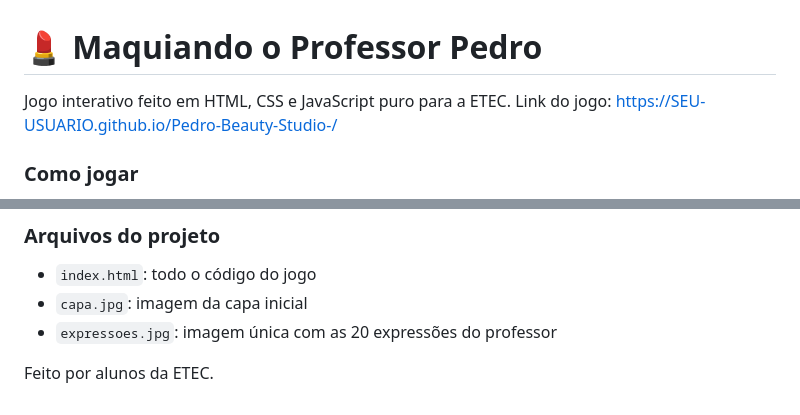
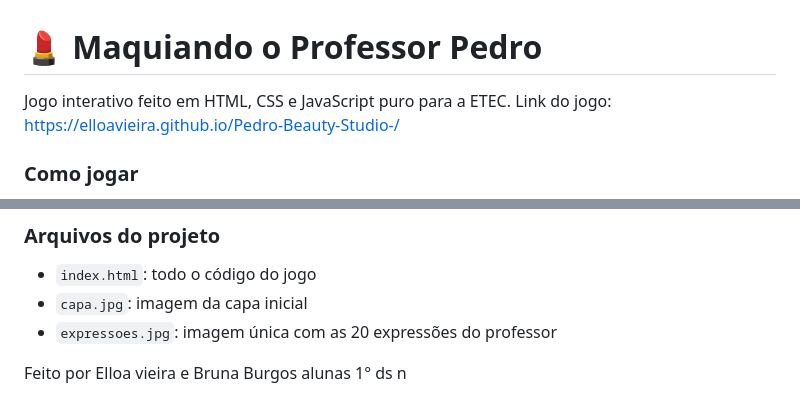
Before and after one commit to elloavieira/Pedro-Beauty-Studio-, a Markdown page: README.md, 2 parts joined by grey strips. Rendered like a GitHub page.

```diff
--- a/README.md
+++ b/README.md
@@ -1,7 +1,7 @@
 # 💄 Maquiando o Professor Pedro
 
 Jogo interativo feito em HTML, CSS e JavaScript puro para a ETEC.
-Link do jogo: https://SEU-USUARIO.github.io/Pedro-Beauty-Studio-/
+Link do jogo: https://elloavieira.github.io/Pedro-Beauty-Studio-/
 
 ### Como jogar
 1. Clica em JOGAR na capa
@@ -46,4 +46,4 @@ Link do jogo: https://SEU-USUARIO.github.io/Pedro-Beauty-Studio-/
 - `capa.jpg`: imagem da capa inicial
 - `expressoes.jpg`: imagem única com as 20 expressões do professor
 
-Feito por alunos da ETEC.
+Feito por Elloa vieira e Bruna Burgos alunas 1° ds n
```
